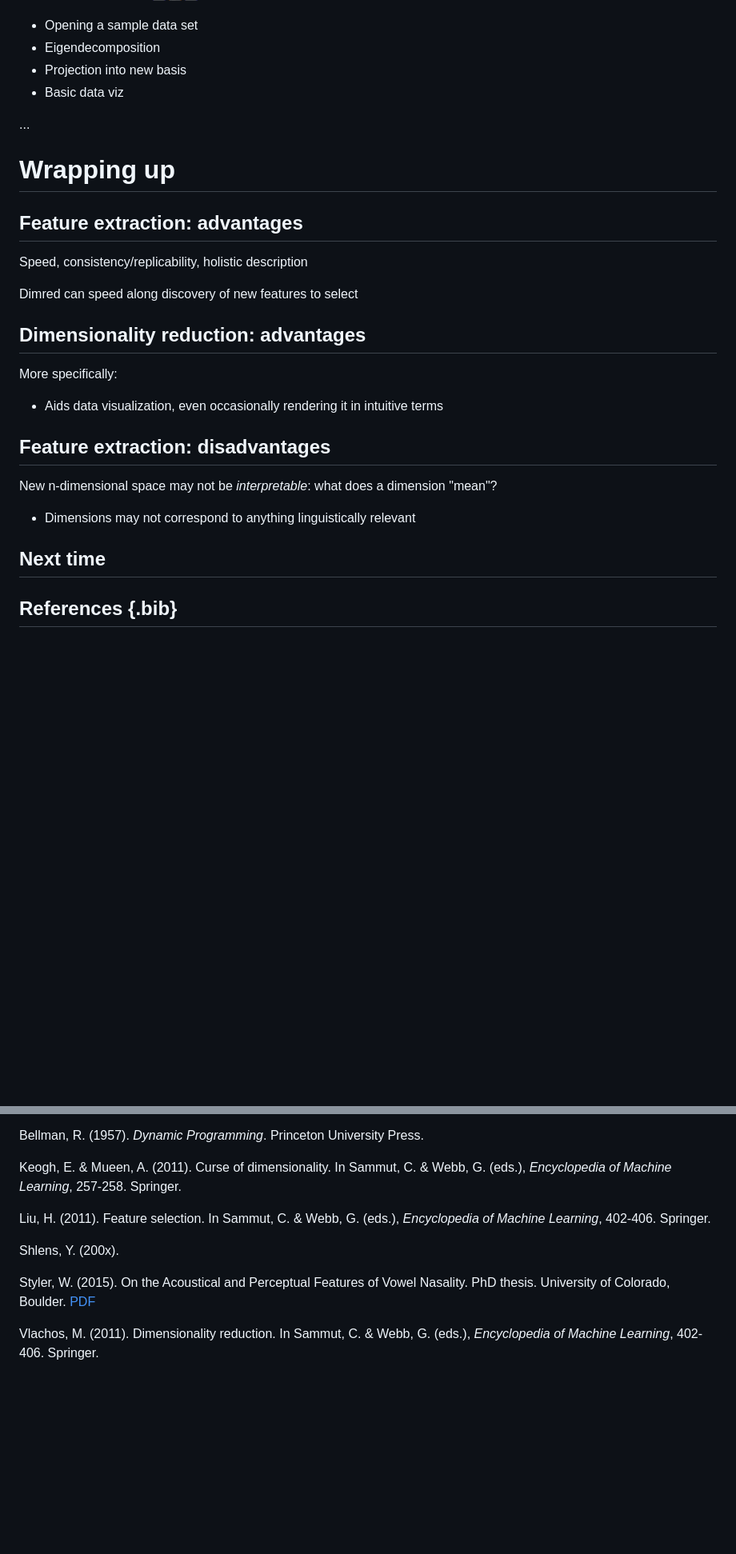
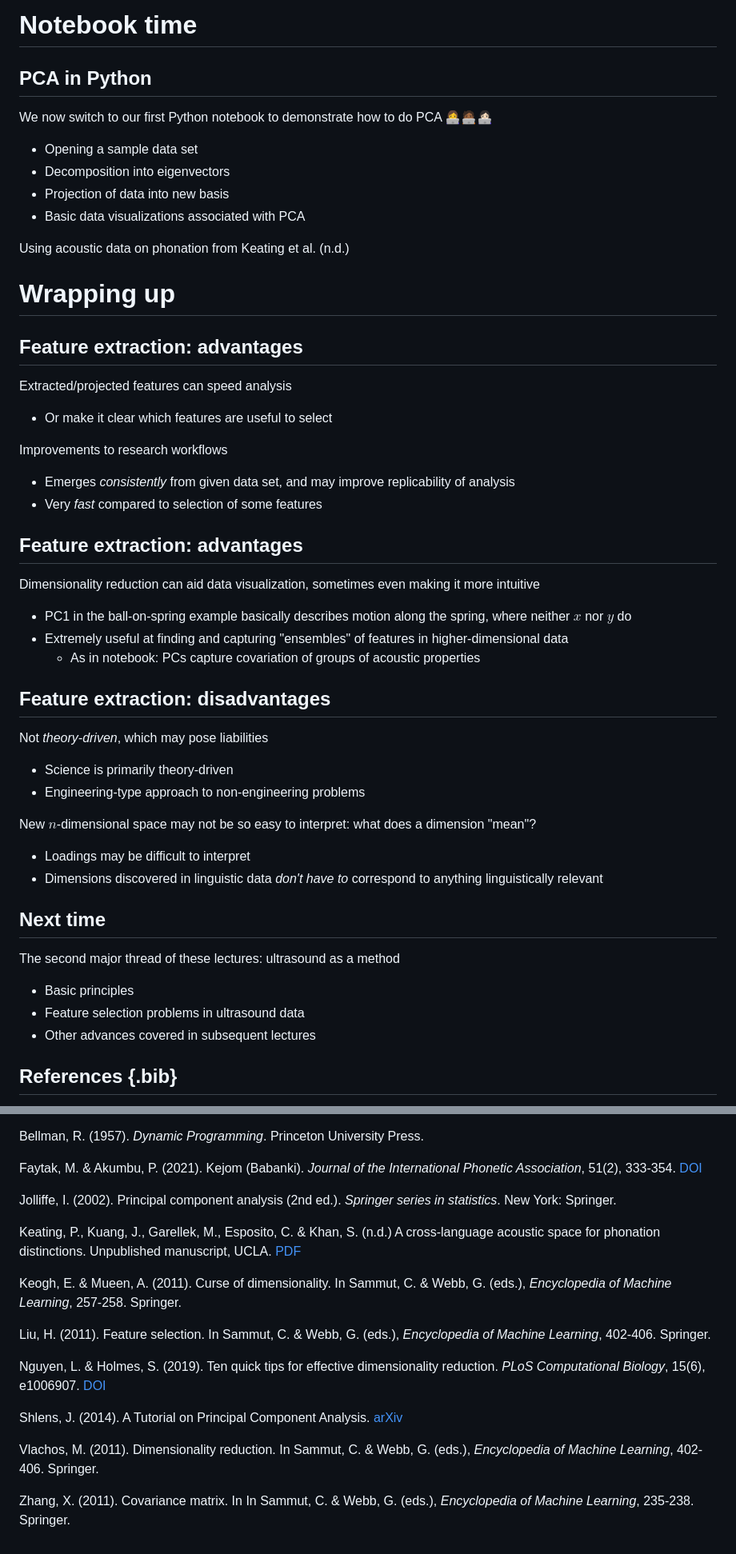
Before and after one commit to mfaytak/ntulect, a Markdown page: lecture2.md, 2 parts joined by grey strips. Shown at 80% size. Rendered like a GitHub page; blank space fills up the shorter version.

```diff
--- a/lecture2.md
+++ b/lecture2.md
@@ -114,36 +167,61 @@ A basic example in NB 👩‍💻🧑🏾‍💻👩🏻‍💻
+# Notebook time
+
+## PCA in Python
+
+We now switch to our first Python notebook to demonstrate how to do PCA 👩‍💻🧑🏾‍💻👩🏻‍💻
 
 * Opening a sample data set
-* Eigendecomposition
-* Projection into new basis
-* Basic data viz
+* Decomposition into eigenvectors
+* Projection of data into new basis
+* Basic data visualizations associated with PCA
 
-...
+Using acoustic data on phonation from Keating et al. (n.d.)
 
 
 # Wrapping up
 
 ## Feature extraction: advantages
 
-Speed, consistency/replicability, holistic description
+Extracted/projected features can speed analysis
 
-Dimred can speed along discovery of new features to select
+* Or make it clear which features are useful to select
 
-## Dimensionality reduction: advantages
+Improvements to research workflows
 
-More specifically:
+* Emerges *consistently* from given data set, and may improve replicability of analysis
+* Very *fast* compared to selection of some features
 
-* Aids data visualization, even occasionally rendering it in intuitive terms
 
+## Feature extraction: advantages
+
+Dimensionality reduction can aid data visualization, sometimes even making it more intuitive
+
+* PC1 in the ball-on-spring example basically describes motion along the spring, where neither $x$ nor $y$ do
+* Extremely useful at finding and capturing "ensembles" of features in higher-dimensional data
+	* As in notebook: PCs capture covariation of groups of acoustic properties
 
 
 ## Feature extraction: disadvantages
 
-New n-dimensional space may not be *interpretable*: what does a dimension "mean"?
+Not *theory-driven*, which may pose liabilities
 
-* Dimensions may not correspond to anything linguistically relevant
+* Science is primarily theory-driven
+* Engineering-type approach to non-engineering problems
+
+New $n$-dimensional space may not be so easy to interpret: what does a dimension "mean"?
+
+* Loadings may be difficult to interpret
+* Dimensions discovered in linguistic data *don't have to* correspond to anything linguistically relevant
 
 
 ## Next time
 
+The second major thread of these lectures: ultrasound as a method
+
+* Basic principles
+* Feature selection problems in ultrasound data
+* Other advances covered in subsequent lectures
+
+
 ## References {.bib}
 
@@ -151,12 +229,21 @@ Aggarwal, C., Hinneburg, A. & Keim, D. (2001). On the surprising behavior of dis
 
 Bellman, R. (1957). <i>Dynamic Programming</i>. Princeton University Press.
+
+Faytak, M. & Akumbu, P. (2021). Kejom (Babanki). <i>Journal of the International Phonetic Association</i>, 51(2), 333-354. <a href="https://doi.org/10.1017/S0025100319000264">DOI</a>
+
+Jolliffe, I. (2002). Principal component analysis (2nd ed.). <i>Springer
+series in statistics</i>. New York: Springer.
+
+Keating, P., Kuang, J., Garellek, M., Esposito, C. & Khan, S. (n.d.) A cross-language acoustic space for phonation distinctions. Unpublished manuscript, UCLA. <a href="https://linguistics.ucla.edu/people/keating/Keating-etal_2019_ms.pdf">PDF</a>
 
 Keogh, E. & Mueen, A. (2011). Curse of dimensionality. In Sammut, C. & Webb, G. (eds.), <i>Encyclopedia of Machine Learning</i>, 257-258. Springer.
 
 Liu, H. (2011). Feature selection. In Sammut, C. & Webb, G. (eds.), <i>Encyclopedia of Machine Learning</i>, 402-406. Springer.
 
-Shlens, Y. (200x).
+Nguyen, L. & Holmes, S. (2019). Ten quick tips for effective dimensionality reduction. <i>PLoS Computational Biology</i>, 15(6), e1006907. <a href="https://doi.org/10.1371/journal.pcbi.1006907">DOI</a>
 
-Styler, W. (2015). On the Acoustical and Perceptual Features of Vowel Nasality. PhD thesis. University of Colorado, Boulder. <a href="https://wstyler.ucsd.edu/files/styler_dissertation_final.pdf">PDF</a>
+Shlens, J. (2014). A Tutorial on Principal Component Analysis. <a href="https://arxiv.org/abs/1404.1100">arXiv</a>
 
 Vlachos, M. (2011). Dimensionality reduction. In Sammut, C. & Webb, G. (eds.), <i>Encyclopedia of Machine Learning</i>, 402-406. Springer.
+
+Zhang, X. (2011). Covariance matrix. In In Sammut, C. & Webb, G. (eds.), <i>Encyclopedia of Machine Learning</i>, 235-238. Springer.
```
Also changed, not shown: other parts of lecture2.md (+84 -31 lines), lecture1.md (+12 -4 lines), assets/media/kejom_fig4.png (added), assets/media/rotation.png (added), assets/media/shlens.png (added), assets/media/shlens1.png (added), assets/media/shlens2.png (added), assets/media/shlens3.png (added), 2 other files.
